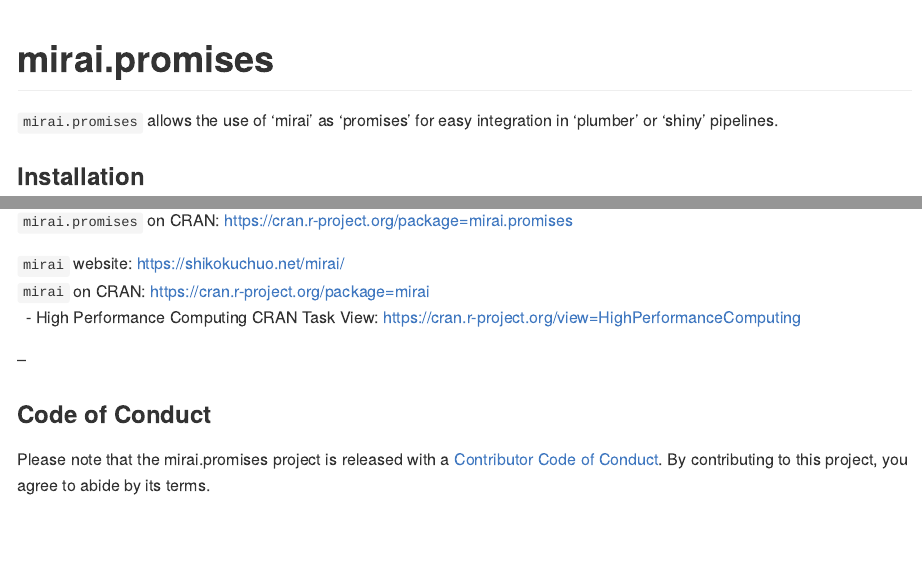
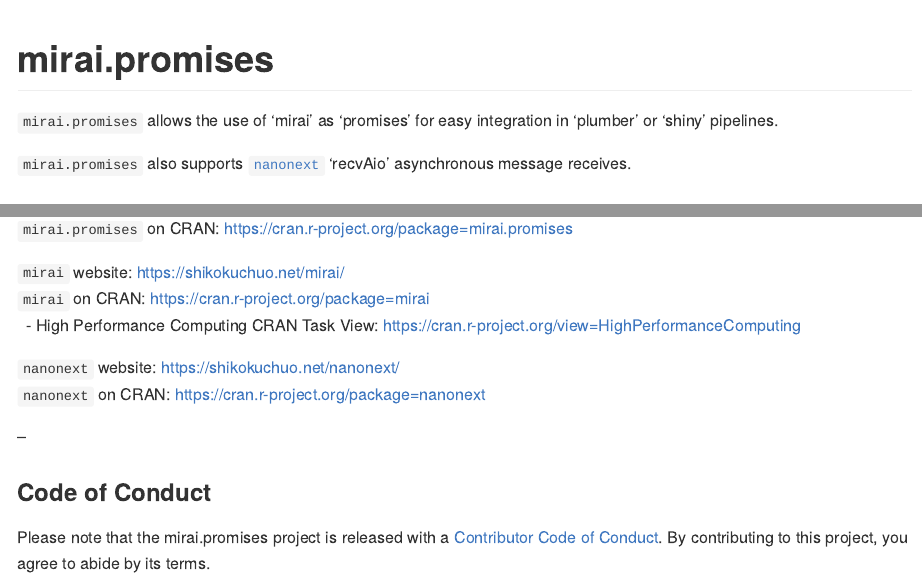
Before and after one commit to shikokuchuo/mirai.promises, an R Markdown document (README.Rmd): the page in a window 1100 px wide, from its top, and a second part further down, joined at a grey line. The pictures show the output file README.md that the author committed with the source, drawn offline in the style of GitHub; badge pictures from the web are left out.

Commit message:
also support 'recvAio'

```diff
--- a/README.Rmd
+++ b/README.Rmd
@@ -24,6 +24,8 @@
 <!-- badges: end -->
 
 `mirai.promises` allows the use of 'mirai' as 'promises' for easy integration in 'plumber' or 'shiny' pipelines.
+
+`mirai.promises` also supports [`nanonext`](https://doi.org/10.5281/zenodo.7903429) 'recvAio' asynchronous message receives.
 
 ### Installation
 
@@ -95,6 +97,9 @@
 `mirai` on CRAN: <https://cran.r-project.org/package=mirai><br />
 &nbsp;&nbsp;- High Performance Computing CRAN Task View: <https://cran.r-project.org/view=HighPerformanceComputing>
 
+`nanonext` website: <https://shikokuchuo.net/nanonext/><br />
+`nanonext` on CRAN: <https://cran.r-project.org/package=nanonext>
+
 --
 
 ### Code of Conduct
```
Also changed, not shown: NEWS.md (+2 -0 lines), R/core.R (+9 -3 lines), README.md, 2 other files.
